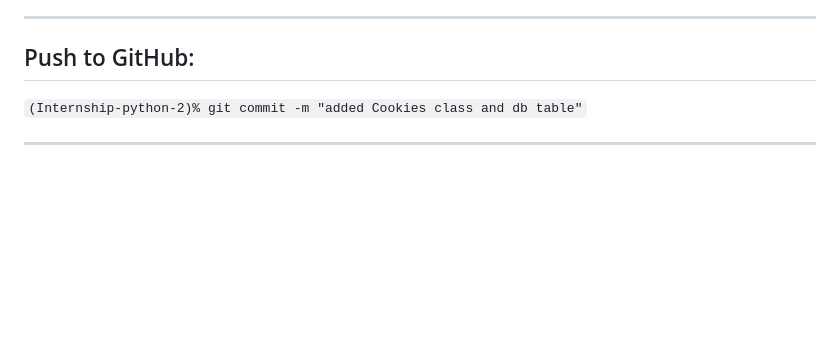
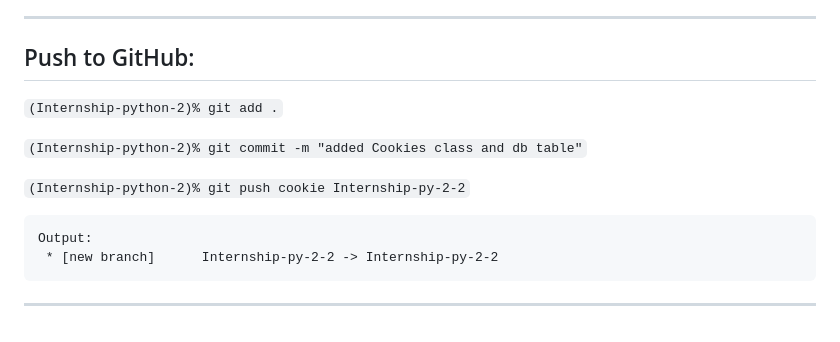
Before and after one commit to DebJamA/Internship-python-2, a Markdown page: README.md, the part around the change. Rendered like a GitHub page; blank space fills up the shorter version.

````diff
--- a/README.md
+++ b/README.md
@@ -230,6 +230,14 @@ ___
 
 ## Push to GitHub:
 
+`(Internship-python-2)% git add .`
+
 `(Internship-python-2)% git commit -m "added Cookies class and db table"`
 
-___
+`(Internship-python-2)% git push cookie Internship-py-2-2`
+```
+Output:
+ * [new branch]      Internship-py-2-2 -> Internship-py-2-2
+```
+
+---
````
